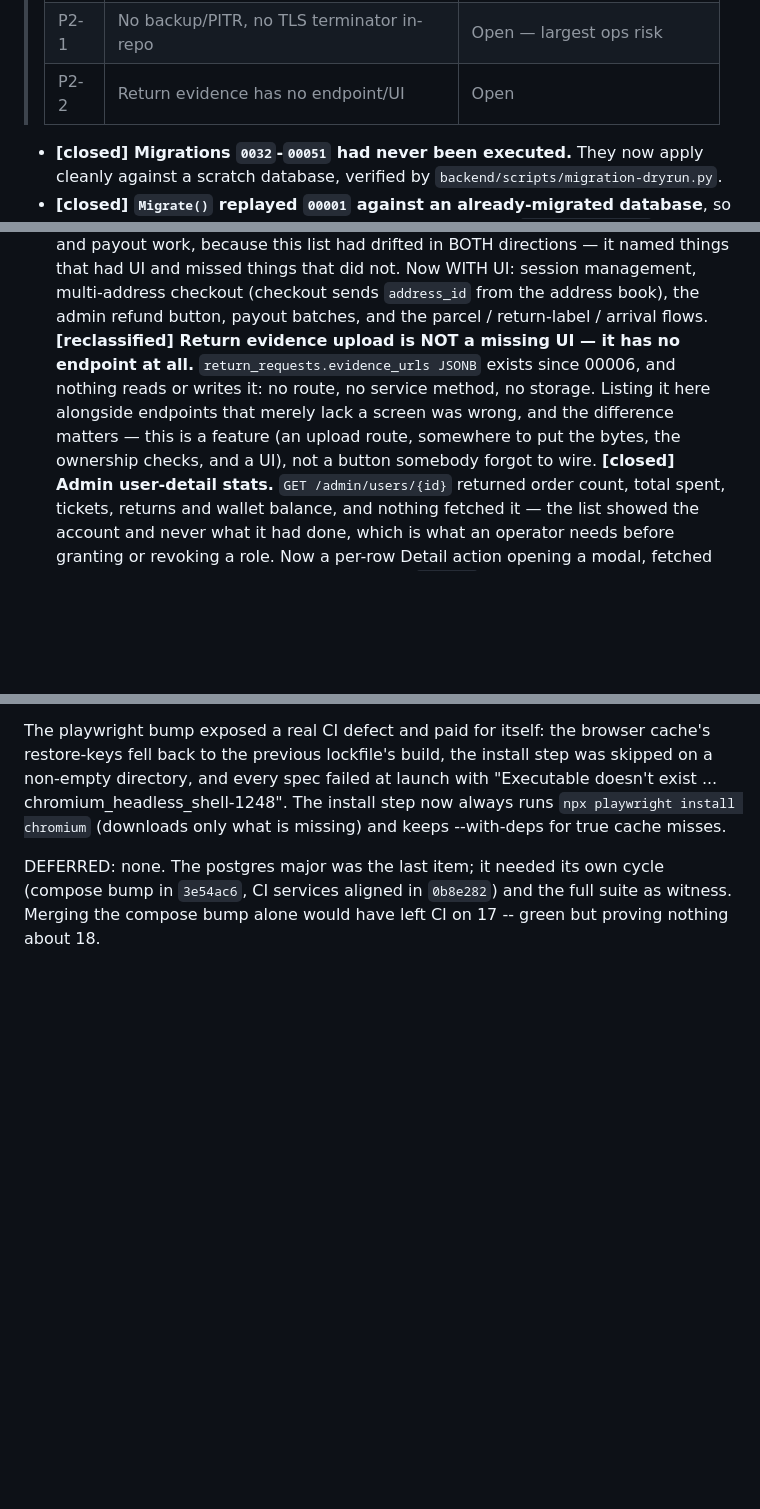
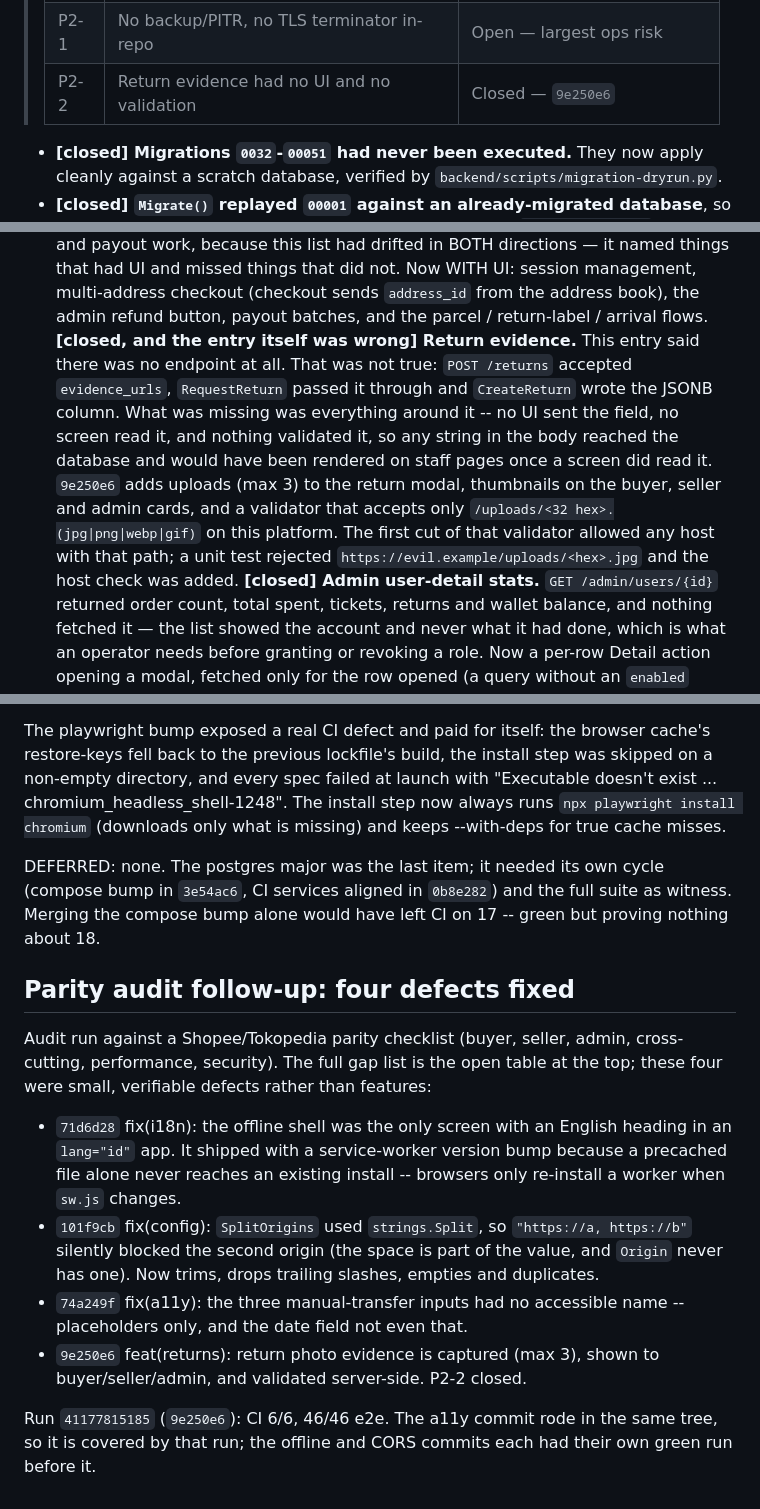
Before and after one commit to davinakmalyasha/VinCommerce, a Markdown page: docs/BACKLOG.md, 3 parts joined by grey strips. Rendered like a GitHub page; blank space fills up the shorter version.

Commit message:
docs(backlog): close P2-2 and record the four audit fixes
P2-2's own entry claimed return evidence had no endpoint. That was wrong --
the route accepted and stored the field; what was missing was validation,
capture and display, which 9e250e6 adds. Corrected rather than quietly
rewritten, because a reviewer reading the old paragraph would draw the wrong
conclusion about the handler.

Also lists the offline-shell, CORS and manual-payment a11y fixes with their
commits and the audit run that covers them.

VERIFIED: docs only. The claims cite runs 41171689085, 41174102688 and
41177815185.

```diff
--- a/docs/BACKLOG.md
+++ b/docs/BACKLOG.md
@@ -18,7 +18,7 @@ correctness and operability.
 > | P1-2 | Payouts group but never pay (CSV human step) | Open |
 > | P1-3 | Search English-stem, bestsellers not personalised | Open |
 > | P2-1 | No backup/PITR, no TLS terminator in-repo | Open — largest ops risk |
-> | P2-2 | Return evidence has no endpoint/UI | Open |
+> | P2-2 | Return evidence had no UI and no validation | Closed — `9e250e6` |
 
 * **[closed] Migrations `0032`-`00051` had never been executed.** They now apply
   cleanly against a scratch database, verified by `backend/scripts/migration-dryrun.py`.
@@ -842,12 +842,17 @@ noise.
     Now WITH UI: session management, multi-address checkout (checkout sends
     `address_id` from the address book), the admin refund button, payout batches,
     and the parcel / return-label / arrival flows.
-    **[reclassified] Return evidence upload is NOT a missing UI — it has no
-    endpoint at all.** `return_requests.evidence_urls JSONB` exists since 00006, and
-    nothing reads or writes it: no route, no service method, no storage. Listing it
-    here alongside endpoints that merely lack a screen was wrong, and the difference
-    matters — this is a feature (an upload route, somewhere to put the bytes, the
-    ownership checks, and a UI), not a button somebody forgot to wire.
+    **[closed, and the entry itself was wrong] Return evidence.** This entry said
+    there was no endpoint at all. That was not true: `POST /returns` accepted
+    `evidence_urls`, `RequestReturn` passed it through and `CreateReturn` wrote the
+    JSONB column. What was missing was everything around it -- no UI sent the field,
+    no screen read it, and nothing validated it, so any string in the body reached
+    the database and would have been rendered on staff pages once a screen did read
+    it. `9e250e6` adds uploads (max 3) to the return modal, thumbnails on the buyer,
+    seller and admin cards, and a validator that accepts only
+    `/uploads/<32 hex>.(jpg|png|webp|gif)` on this platform. The first cut of that
+    validator allowed any host with that path; a unit test rejected
+    `https://evil.example/uploads/<hex>.jpg` and the host check was added.
     **[closed] Admin user-detail stats.** `GET /admin/users/{id}` returned order
     count, total spent, tickets, returns and wallet balance, and nothing fetched it
     — the list showed the account and never what it had done, which is what an
@@ -1391,3 +1396,26 @@ DEFERRED: none. The postgres major was the last item; it needed its own
 cycle (compose bump in `3e54ac6`, CI services aligned in `0b8e282`) and the
 full suite as witness. Merging the compose bump alone would have left CI on
 17 -- green but proving nothing about 18.
+
+## Parity audit follow-up: four defects fixed
+
+Audit run against a Shopee/Tokopedia parity checklist (buyer, seller, admin,
+cross-cutting, performance, security). The full gap list is the open table at
+the top; these four were small, verifiable defects rather than features:
+
+- `71d6d28` fix(i18n): the offline shell was the only screen with an English
+  heading in an `lang="id"` app. It shipped with a service-worker version bump
+  because a precached file alone never reaches an existing install -- browsers
+  only re-install a worker when `sw.js` changes.
+- `101f9cb` fix(config): `SplitOrigins` used `strings.Split`, so
+  `"https://a, https://b"` silently blocked the second origin (the space is
+  part of the value, and `Origin` never has one). Now trims, drops trailing
+  slashes, empties and duplicates.
+- `74a249f` fix(a11y): the three manual-transfer inputs had no accessible name
+  -- placeholders only, and the date field not even that.
+- `9e250e6` feat(returns): return photo evidence is captured (max 3), shown to
+  buyer/seller/admin, and validated server-side. P2-2 closed.
+
+Run `41177815185` (`9e250e6`): CI 6/6, 46/46 e2e. The a11y commit rode in the
+same tree, so it is covered by that run; the offline and CORS commits each had
+their own green run before it.
```
